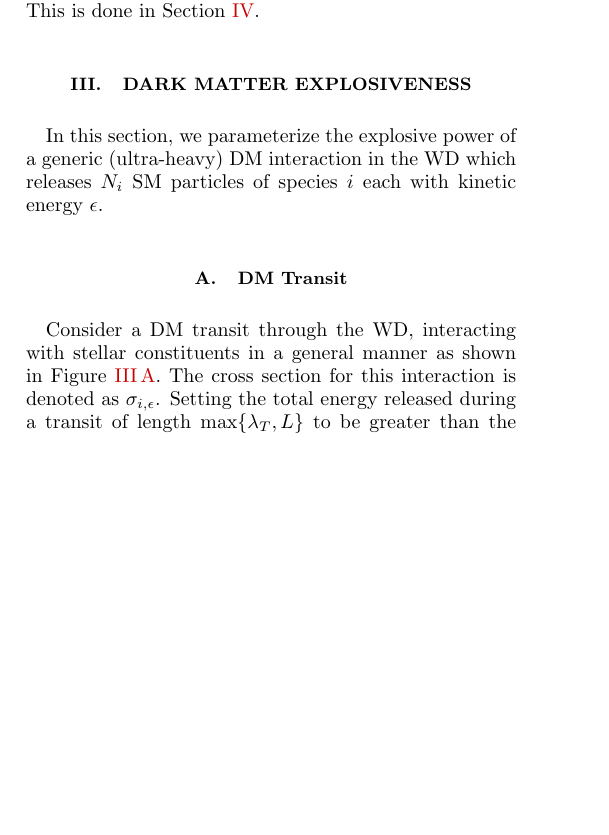
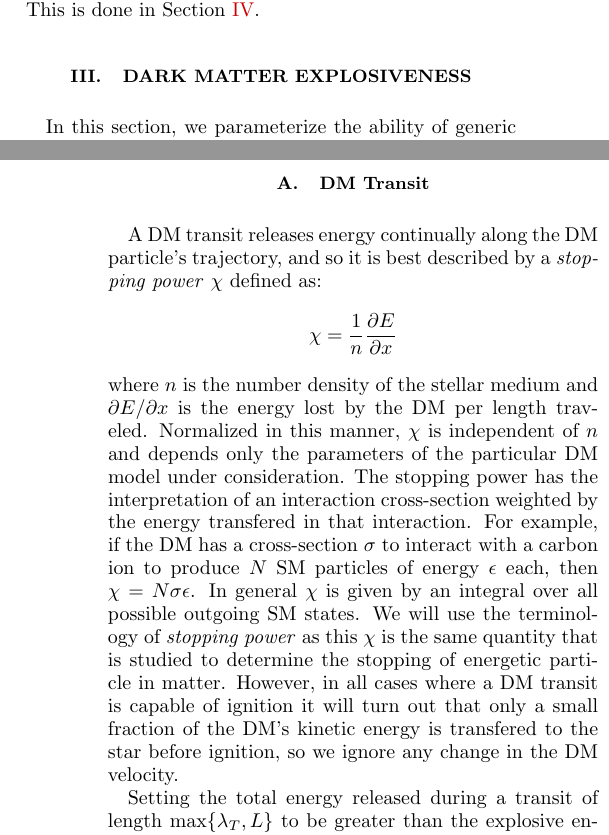
Before and after one commit to vijayoct27/Qballs, a LaTeX paper (White Dwarf Particle Detector.tex): part of one column of page 2 of 7 before the commit and two parts of the columns of pages 2 and 3 of 7 after it, the two joined at a grey line, cut so that both start at the same text, the shorter picture padded with empty space. Compiled offline with pdfLaTeX; a LaTeX package or settings file that is missing is left out.

Commit message:
updating transit to use stoppig power parameterization - in progress

```diff
--- a/White Dwarf Particle Detector.tex
+++ b/White Dwarf Particle Detector.tex
@@ -113,9 +113,9 @@ where the trigger size $\lambda_T$ varies over a range of WD densities. This is
 
 \section{Dark Matter Explosiveness}
 \label{sec:DMexplode}
-In this section, we parameterize the explosive power of a generic (ultra-heavy) DM interaction in the WD which releases $N_i$ SM particles of species $i$ each with kinetic energy $\epsilon$.
-\subsection{DM Transit}
-Consider a DM transit through the WD, interacting with stellar constituents in a general manner as shown in Figure \ref{fig:feynmandiag}. The cross section for this interaction is denoted as $\sigma_{i,\epsilon}$.
+
+In this section, we parameterize the ability of generic DM-SM interactions to destroy a white dwarf.  We focus on interactions of the general type shown in  Figure \ref{fig:feynmandiag}, where energetic SM particles are created in the star after either a DM particle scatters off of a WD constituent or two DM particles collide.  The first of these allows stellar heating via \emph{transit} events as the DM continually releases energy while traversing the star, and the second process leads to heating via point-like \emph{collision} events.  Note that these collisions are not necessarily particle-antiparticle annihilations, rather they could be a more general and complicated processes, like the collisions of heavy nuclei.  The heating physics and event rates are parametrically different for these two types of events, and so we will treat them separately below.
+
 \begin{figure}
 \label{fig:feynmandiag}
 \includegraphics[scale=.05]{feynmandiag}
@@ -123,4 +123,14 @@ Consider a DM transit through the WD, interacting with stellar constituents in a
 \end{figure}
+
+\subsection{DM Transit}
+
+A DM transit releases energy continually along the DM particle's trajectory, and so it is best described by a \emph{stopping power} $\chi$ defined as:
+\[
+    \chi = \frac{1}{n} \frac{\partial{E}}{\partial{x}}
+\]
+where $n$ is the number density of the stellar medium and $\partial{E}/\partial{x}$ is the energy lost by the DM per length traveled.  Normalized in this manner, $\chi$ is independent of $n$ and depends only the parameters of the particular DM model under consideration.  The stopping power has the interpretation of an interaction cross-section weighted by the energy transfered in that interaction.  For example, if the DM has a cross-section $\sigma$ to interact with a carbon ion to produce $N$ SM particles of energy $\epsilon$ each, then $\chi = N \sigma \epsilon$.  In general $\chi$ is given by an integral over all possible outgoing SM states.  We will use the terminology of \emph{stopping power} as this $\chi$ is the same quantity that is studied to determine the stopping of energetic particle in matter.  However, in all cases where a DM transit is capable of ignition it will turn out that only a small fraction of the DM's kinetic energy is transfered to the star before ignition, so we ignore any change in the DM velocity.
+
+
 Setting the total energy released during a transit of length $\text{max}\{\lambda_T, L\}$ to be greater than the explosive energy \eqref{eqn:boom}, we find a lower bound on the interaction cross section sufficient to trigger runaway fusion:
 \begin{equation}
 \label{eq:transitexplosion}
```
Also changed, not shown: White Dwarf Particle Detector.pdf, White Dwarf Particle Detector.tex (2 more changed lines).
